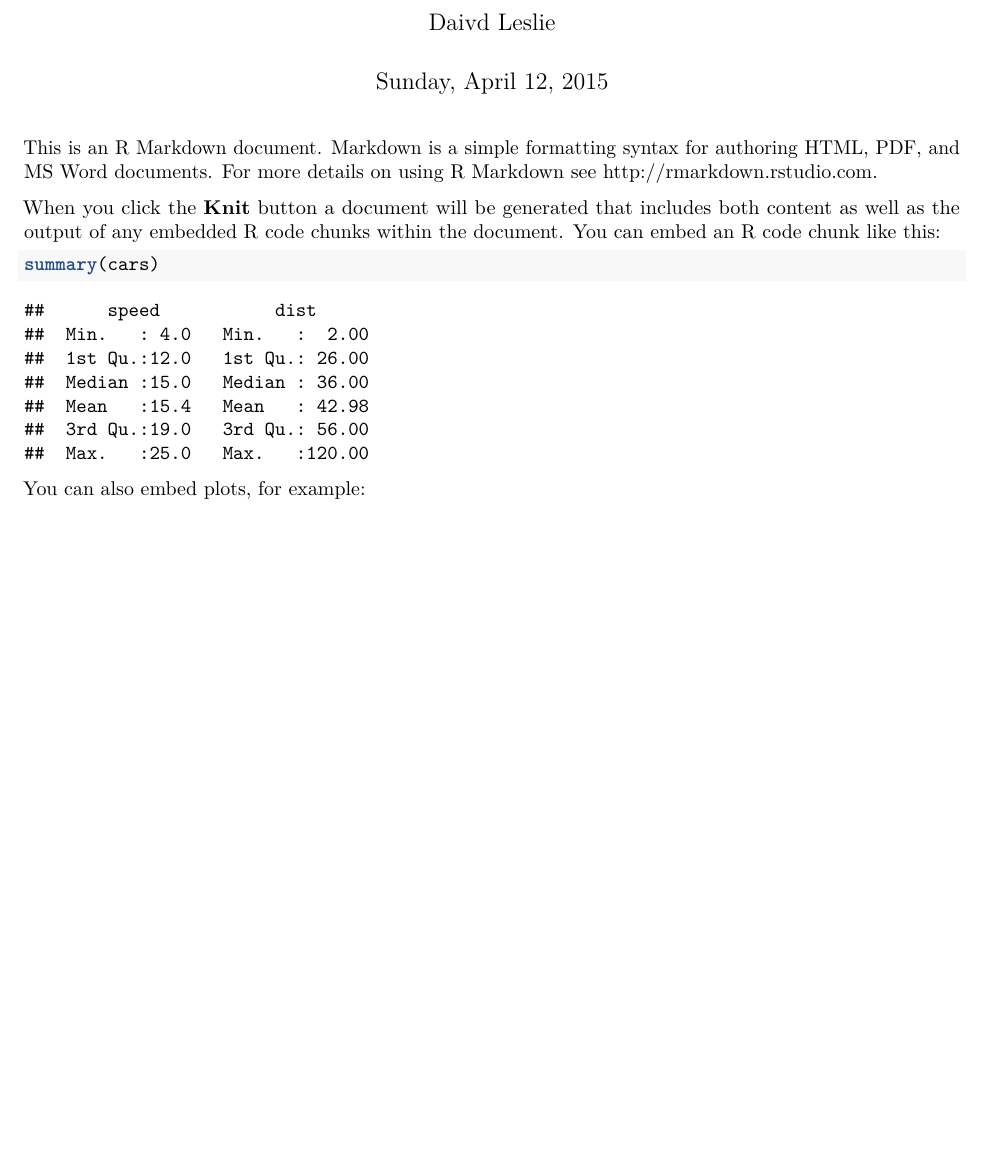
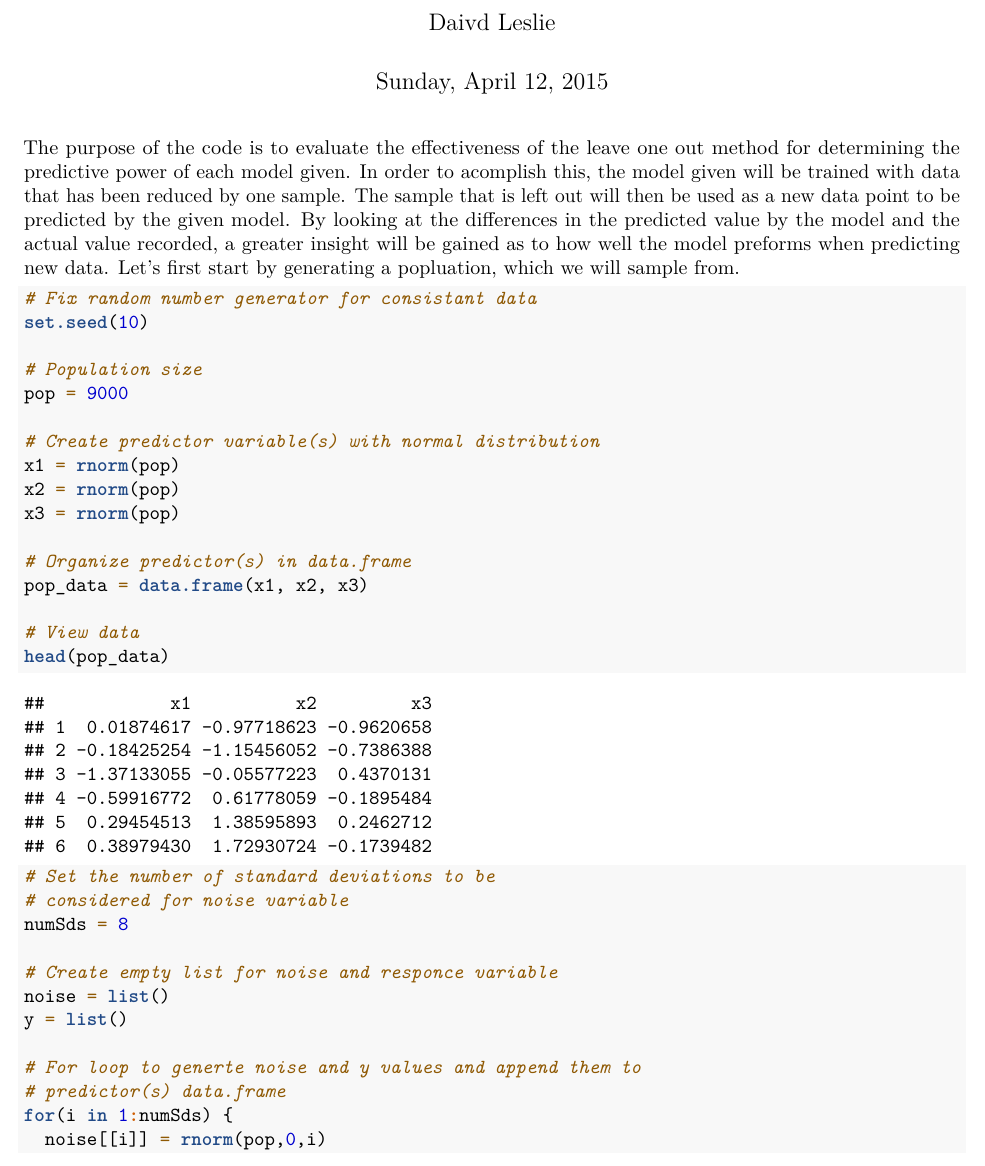
Before and after one commit to lesliedb/quant_methods, an R Markdown document (coeffcient_investigation.Rmd): part of page 1 of 2 before the commit and part of page 1 of 7 after it, cut so that both start at the same text, the shorter picture padded with empty space. Rendered offline with R 4.5, knitr and Pandoc, then LaTeX, with nearby package versions; some code elsewhere in the file could not run offline.

Commit message:
Added code to new file

````diff
--- a/coeffcient_investigation.Rmd
+++ b/coeffcient_investigation.Rmd
@@ -5,15 +5,53 @@ date: "Sunday, April 12, 2015"
 output: pdf_document
 ---
 
-This is an R Markdown document. Markdown is a simple formatting syntax for authoring HTML, PDF, and MS Word documents. For more details on using R Markdown see <http://rmarkdown.rstudio.com>.
-
-When you click the **Knit** button a document will be generated that includes both content as well as the output of any embedded R code chunks within the document. You can embed an R code chunk like this:
+The purpose of the code is to evaluate the effectiveness of the leave one out method for determining the predictive power of each model given. In order to acomplish this, the model given will be trained with data that has been reduced by one sample. The sample that is left out will then be used as a new data point to be predicted by the given model. By looking at the differences in the predicted value by the model and the actual value recorded, a greater insight will be gained as to how well the model preforms when predicting new data. Let's first start by generating a popluation, which we will sample from.
 
 ```{r}
-summary(cars)
+# Fix random number generator for consistant data
+set.seed(10)
+
+# Population size
+pop = 9000
+
+# Create predictor variable(s) with normal distribution
+x1 = rnorm(pop)
+x2 = rnorm(pop)
+x3 = rnorm(pop)
+
+# Organize predictor(s) in data.frame
+pop_data = data.frame(x1, x2, x3)
+
+# View data
+head(pop_data)
+
+# Set the number of standard deviations to be
+# considered for noise variable
+numSds = 8
+
+# Create empty list for noise and responce variable
+noise = list()
+y = list()
+
+# For loop to generte noise and y values and append them to
+# predictor(s) data.frame
+for(i in 1:numSds) {
+  noise[[i]] = rnorm(pop,0,i)
+  y[[i]] = 2*x1 + x2 + 3*x3 + noise[[i]]
+  pop_data[, paste('y', i, sep='')] = y[[i]]
+}
+
+head(pop_data)
+
 ```
 
-You can also embed plots, for example:
+Now that we have our population, lets take a sample of our data and verify that the results generated by the model are reasonalbe estimates of the true model's coeffcients (Remebering that they should be close to the exspected values of: x1=2, x2=1, and x3=3).
 
-```{r, echo=FALSE}
-plot(cars)
+```{r}
+# Create sample population
+n = 375
+samp = pop_data[sample(nrow(pop_data), n), ]
+
+# Create model(s)
+mod = list()
+for(i in 1:numSds) {
@@ -22,0 +72,2 @@ Note that the `echo = FALSE` parameter was added to the code chunk to prevent pr
+```{r}
+# Function(s)
@@ -22,0 +77,6 @@ Note that the `echo = FALSE` parameter was added to the code chunk to prevent pr
+  predicted = NULL
+  rSquared = NULL
+  absDiff = NULL
+  for(i in 1:nrow(data)) {
+    trainSet = data[-i,]
+    testSet = data[i,]
@@ -22,0 +99 @@ Note that the `echo = FALSE` parameter was added to the code chunk to prevent pr
+abline(a=0, b=1)
````
Also changed, not shown: coeffcient_investigation.Rmd (47 more changed lines).
